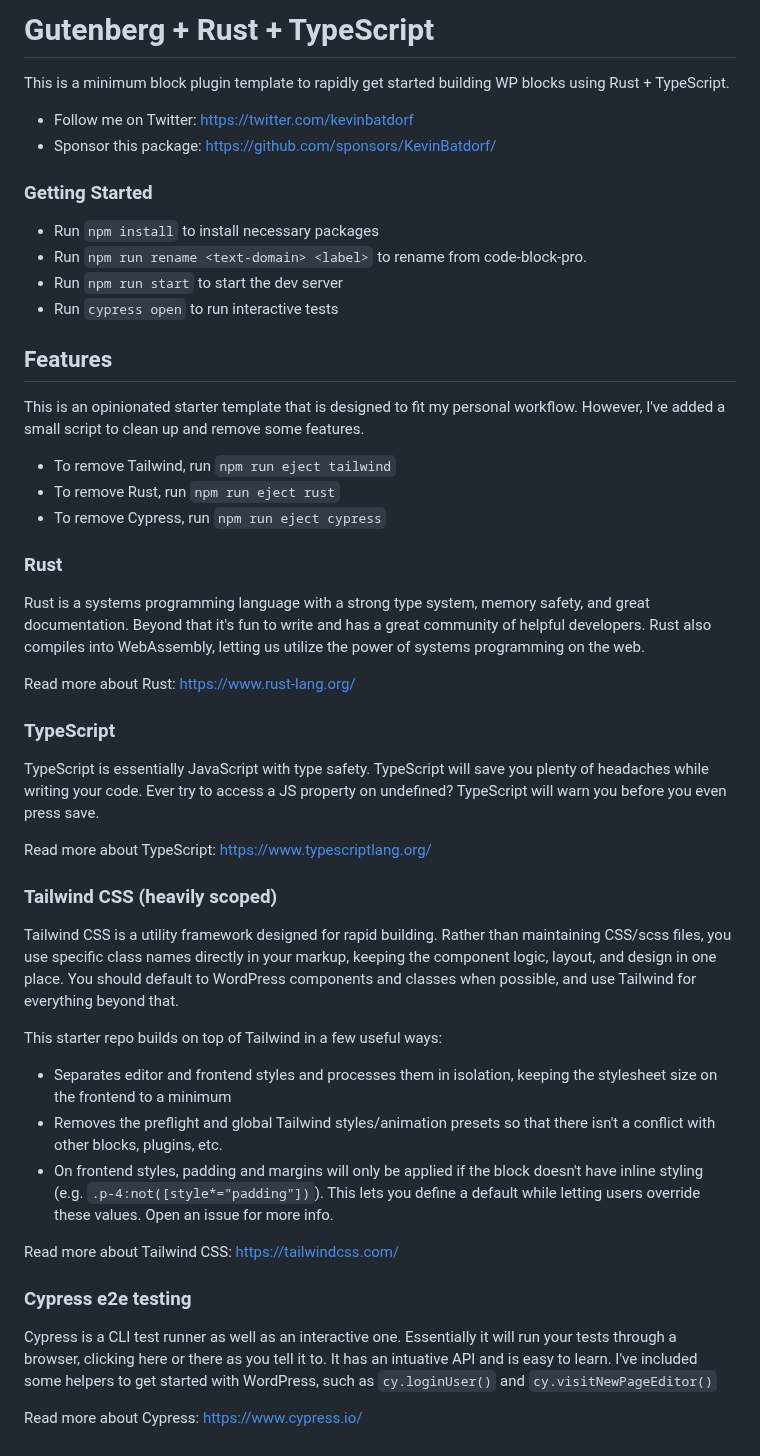
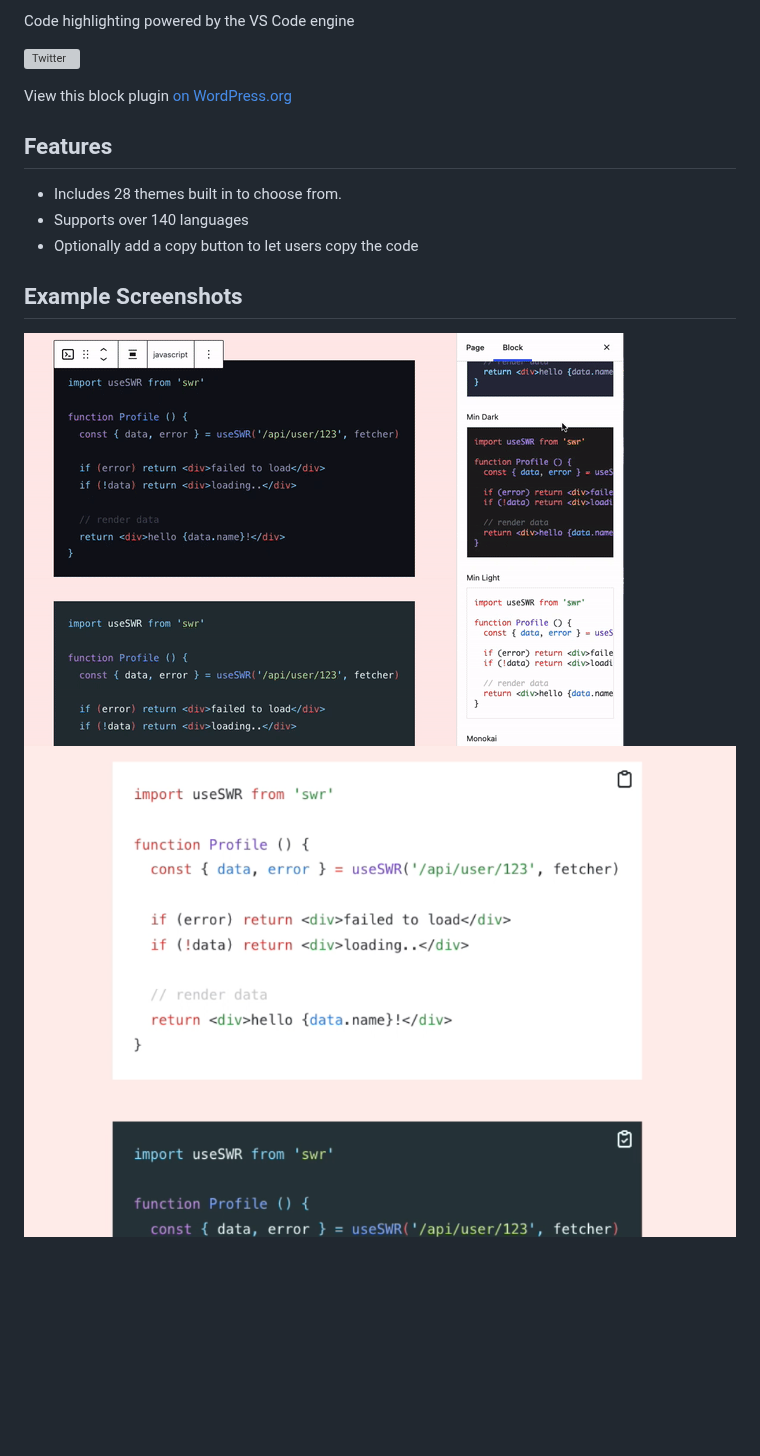
Before and after one commit to KevinBatdorf/code-block-pro, a Markdown page: README.md, the part around the change. Drawn GitHub-style; pictures changed too: .wordpress-org/screenshot-1.gif (added), .wordpress-org/screenshot-2.png (added); blank space fills up the shorter version; grey boxes are pictures that could not be loaded.

Commit message:
Update readme and assets

```diff
--- a/README.md
+++ b/README.md
@@ -1,51 +1,15 @@
-# Gutenberg + Rust + TypeScript
+Code highlighting powered by the VS Code engine
 
-This is a minimum block plugin template to rapidly get started building WP blocks using Rust + TypeScript.
+[![Twitter](https://img.shields.io/twitter/url/https/twitter.com/kevinbatdorf.svg?style=social&label=Follow%20%40kevinbatdorf)](https://twitter.com/kevinbatdorf)
 
--   Follow me on Twitter: https://twitter.com/kevinbatdorf
--   Sponsor this package: https://github.com/sponsors/KevinBatdorf/
-
-### Getting Started
-
--   Run `npm install` to install necessary packages
--   Run `npm run rename <text-domain> <label>` to rename from code-block-pro.
--   Run `npm run start` to start the dev server
--   Run `cypress open` to run interactive tests
+View this block plugin [on WordPress.org](https://wordpress.org/plugins/code-block-pro)
 
 ## Features
+- Includes 28 themes built in to choose from.
+- Supports over 140 languages
+- Optionally add a copy button to let users copy the code
 
-This is an opinionated starter template that is designed to fit my personal workflow. However, I've added a small script to clean up and remove some features.
 
--   To remove Tailwind, run `npm run eject tailwind`
--   To remove Rust, run `npm run eject rust`
--   To remove Cypress, run `npm run eject cypress`
-
-### Rust
-
-Rust is a systems programming language with a strong type system, memory safety, and great documentation. Beyond that it's fun to write and has a great community of helpful developers. Rust also compiles into WebAssembly, letting us utilize the power of systems programming on the web.
-
-Read more about Rust: https://www.rust-lang.org/
-
-### TypeScript
-
-TypeScript is essentially JavaScript with type safety. TypeScript will save you plenty of headaches while writing your code. Ever try to access a JS property on undefined? TypeScript will warn you before you even press save.
-
-Read more about TypeScript: https://www.typescriptlang.org/
-
-### Tailwind CSS (heavily scoped)
-
-Tailwind CSS is a utility framework designed for rapid building. Rather than maintaining CSS/scss files, you use specific class names directly in your markup, keeping the component logic, layout, and design in one place. You should default to WordPress components and classes when possible, and use Tailwind for everything beyond that.
-
-This starter repo builds on top of Tailwind in a few useful ways:
-
--   Separates editor and frontend styles and processes them in isolation, keeping the stylesheet size on the frontend to a minimum
--   Removes the preflight and global Tailwind styles/animation presets so that there isn't a conflict with other blocks, plugins, etc.
--   On frontend styles, padding and margins will only be applied if the block doesn't have inline styling (e.g. `.p-4:not([style*="padding"])`). This lets you define a default while letting users override these values. Open an issue for more info.
-
-Read more about Tailwind CSS: https://tailwindcss.com/
-
-### Cypress e2e testing
-
-Cypress is a CLI test runner as well as an interactive one. Essentially it will run your tests through a browser, clicking here or there as you tell it to. It has an intuative API and is easy to learn. I've included some helpers to get started with WordPress, such as `cy.loginUser()` and `cy.visitNewPageEditor()`
-
-Read more about Cypress: https://www.cypress.io/
+## Example Screenshots
+![alt text](.wordpress-org/screenshot-1.gif "Example")
+![alt text](.wordpress-org/screenshot-2.png "Example 2")
```
Also changed, not shown: .wordpress-org/banner-1544x500.jpg (added), .wordpress-org/banner-772x250.jpg (added), .wordpress-org/icon-128x128.png (added), .wordpress-org/icon-256x256.png (added), 3 other files.
